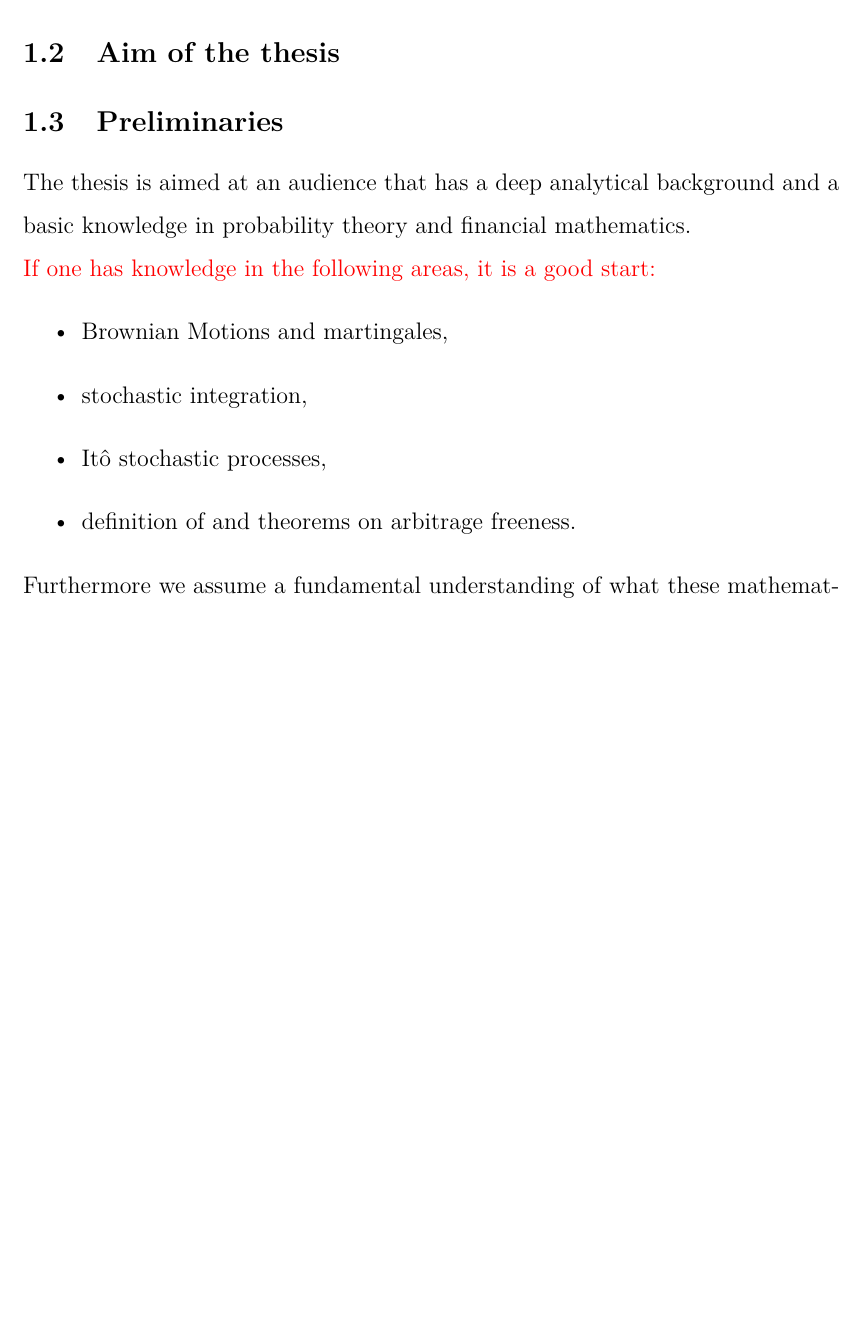
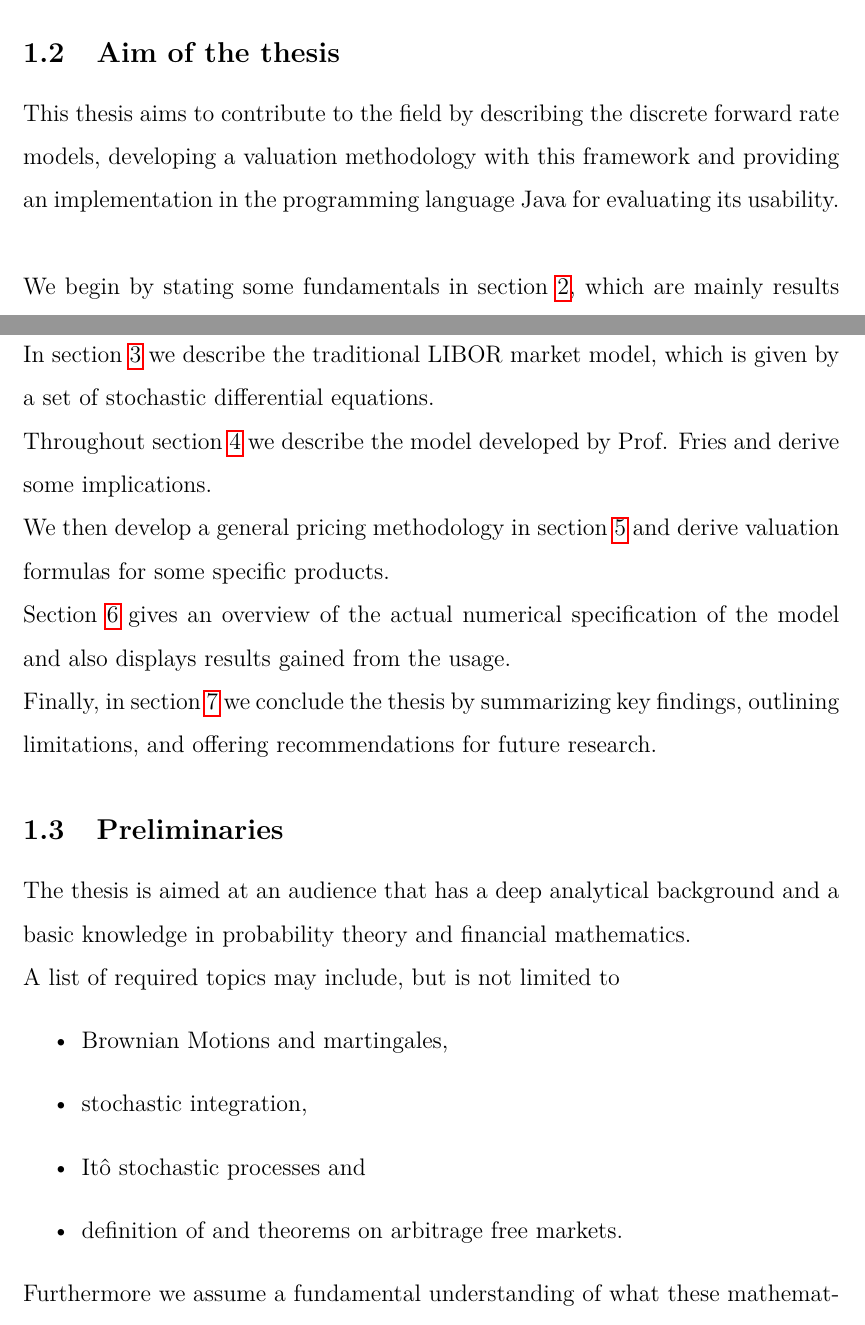
Before and after one commit to MarkusParhofer/master-defaultable-forwardrate-models, a LaTeX document (MasterArbeit.tex): part of page 4 of 55 before the commit and two parts of pages 4 and 5 of 56 after it, the two joined at a grey line, cut so that both start at the same text, the shorter picture padded with empty space. The pictures show the PDF file MasterArbeit.pdf that the author committed with the source.

Commit message:
Added Introduction

```diff
--- a/MasterArbeit.tex
+++ b/MasterArbeit.tex
@@ -149,11 +158,21 @@
+	This thesis aims to contribute to the field by describing the discrete forward rate models, developing a valuation methodology with this framework and providing an implementation in the programming language Java for evaluating its usability.\\
+
+	We begin by stating some fundamentals in section \ref{sec:Fundamentals}, which are mainly results from financial mathematics in continuous time.\\
+	In section \ref{sec::LIBORModel} we describe the traditional LIBOR market model, which is given by a set of stochastic differential equations.\\
+	Throughout section \ref{sec:defaultableLMM} we describe the model developed by Prof. Fries and derive some implications.\\
+	We then develop a general pricing methodology in section \ref{sec:pricing} and derive valuation formulas for some specific products.\\
+	Section \ref{sec:numerical} gives an overview of the actual numerical specification of the model and also displays results gained from the usage.\\
+	Finally, in section \ref{sec:conclusion} we conclude the thesis by summarizing key findings, outlining limitations, and offering recommendations for future research.
+
+
 	\subsection{Preliminaries}
 	The thesis is aimed at an audience that has a deep analytical background and a basic knowledge in probability theory and financial mathematics.\\
-	\color{red}If one has knowledge in the following areas, it is a good start:\color{black}
+	A list of required topics may include, but is not limited to
 	\begin{itemize}
 		\item Brownian Motions and martingales,
 		\item stochastic integration,
-		\item Itô stochastic processes,
-		\item definition of and theorems on arbitrage freeness.
+		\item Itô stochastic processes and
+		\item definition of and theorems on arbitrage free markets.
 	\end{itemize}
 	Furthermore we assume a fundamental understanding of what these mathematical concepts imply on the real world and the other way around: How are the mathematical concepts motivated by the economical world?
 
@@ -1441,7 +1466,7 @@
 
 
 	\pagebreak
-	\section{Implementation Details}
+	\section{Numerical Specification}\label{sec:numerical}
 	The implementation of the described concepts are a crucial part of this thesis.\\
 	We use Java, which is a purely object oriented programming language, for having a good  code readability while still performing very well. We assume a basic knowledge in Java.
 	As build system we use Maven.\\
```
Also changed, not shown: MasterArbeit.pdf, MasterArbeit.tex (31 more changed lines), 1 other file.
